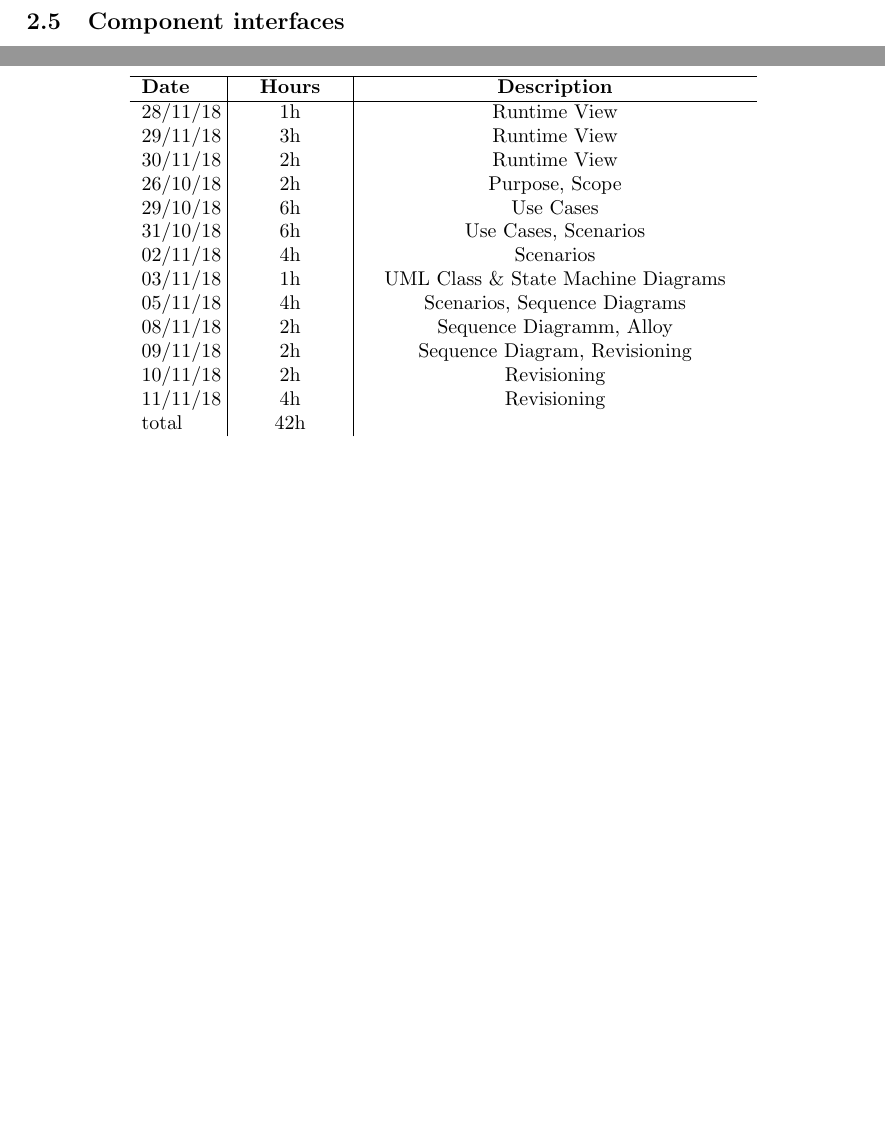
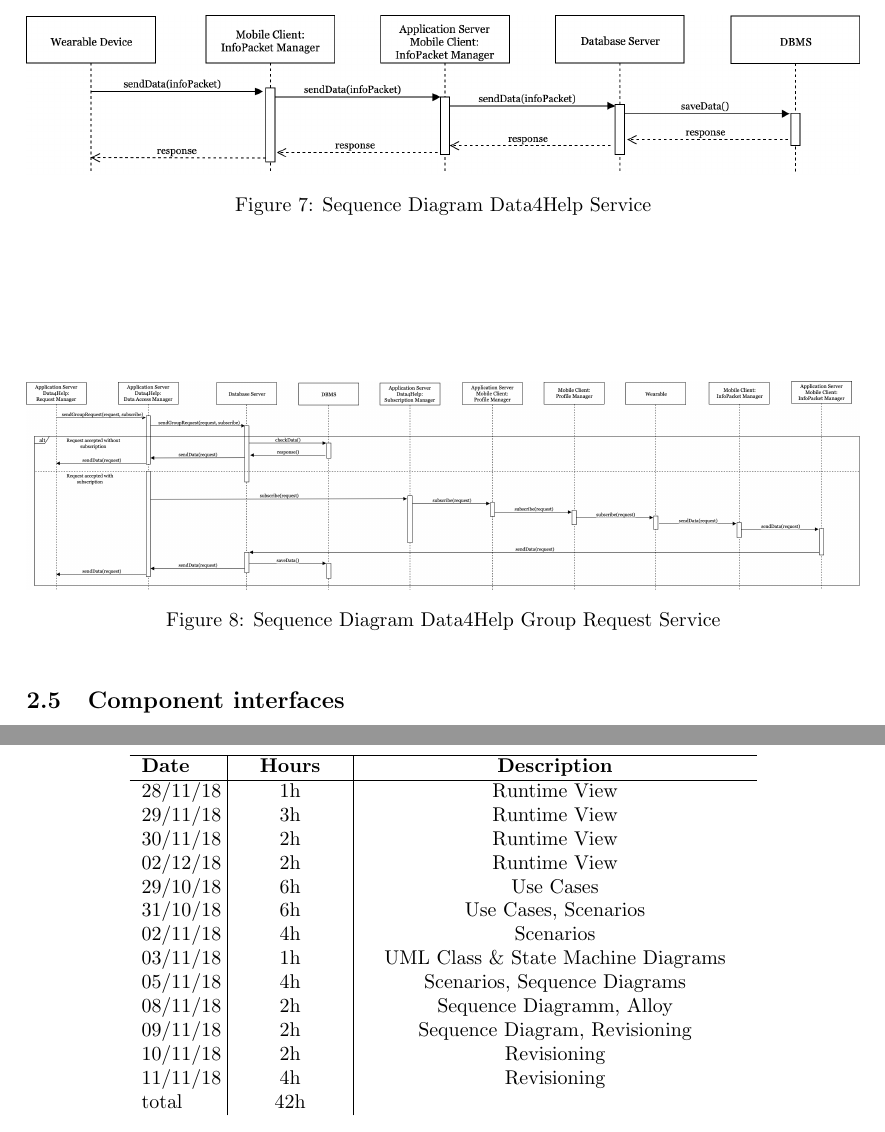
Before and after one commit to xnand/Data4Help_polimi-project, a LaTeX document (DD/main.tex, which reads DD/sections/architecturalDesign.tex, DD/sections/effortSpent.tex): two parts of pages 10 and 15 of 16 before the commit and two parts of pages 11 and 16 of 17 after it, joined at a grey line, cut at the place of the change, the shorter picture padded with empty space. Compiled offline with pdfLaTeX.

Commit message:
added sqd group request

```diff
--- a/DD/sections/architecturalDesign.tex
+++ b/DD/sections/architecturalDesign.tex
@@ -91,6 +91,24 @@ In this section are shown the sequence diagrams of some features. They are usefu
              \includegraphics[width=1.0\textwidth]{deleteRunningEventSD.png}
               \caption{Sequence Diagram Delete Running Event }
                \label{fig:deleteRunningEventSD}
+\end{figure}
+
+\vspace*{2cm}
+
+\begin{figure}[H]
+        \centering
+             \includegraphics[width=1.0\textwidth]{data4HelpSD.png}
+              \caption{Sequence Diagram Data4Help Service }
+               \label{fig:data4HelpSD}
+\end{figure}
+
+\vspace*{2cm}
+
+\begin{figure}[H]
+        \centering
+             \includegraphics[width=1.0\textwidth]{data4HelpRequestSD.png}
+              \caption{Sequence Diagram Data4Help Group Request Service }
+               \label{fig:data4HelpRequestSD}
 \end{figure}
 
 \subsection{Component interfaces}
--- a/DD/sections/effortSpent.tex
+++ b/DD/sections/effortSpent.tex
@@ -32,7 +32,7 @@
 			28/11/18 & \makebox[1.8cm][c]{1h} & \makebox[6.7cm][c]{Runtime View}\\
 			29/11/18 & \makebox[1.8cm][c]{3h} & \makebox[6.7cm][c]{Runtime View}\\
 			30/11/18 & \makebox[1.8cm][c]{2h} & \makebox[6.7cm][c]{Runtime View}\\
-			26/10/18 & \makebox[1.8cm][c]{2h} & \makebox[6.7cm][c]{Purpose, Scope}\\
+			02/12/18 & \makebox[1.8cm][c]{2h} & \makebox[6.7cm][c]{Runtime View}\\
 			29/10/18 & \makebox[1.8cm][c]{6h} & \makebox[6.7cm][c]{Use Cases}\\
 			31/10/18 & \makebox[1.8cm][c]{6h} & \makebox[6.7cm][c]{Use Cases, Scenarios}\\
 			02/11/18 & \makebox[1.8cm][c]{4h} & \makebox[6.7cm][c]{Scenarios}\\
```
Also changed, not shown: DD/images/data4HelpRequestSD.png (added), DD/images/data4HelpSD.png (added), DD/images/deleteRunningEventSD.png, DD/sections/architecturalDesign.tex (6 more changed lines).
